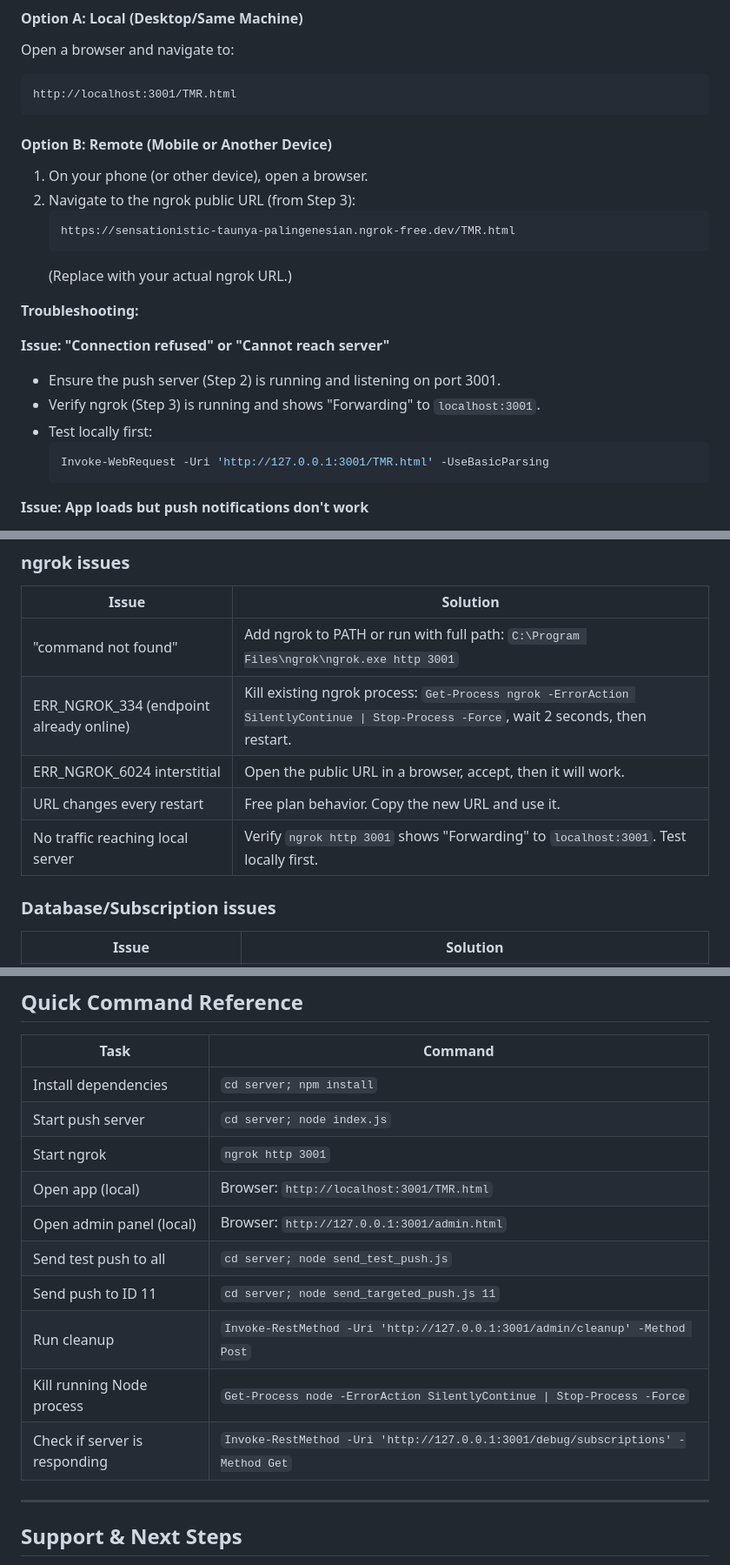
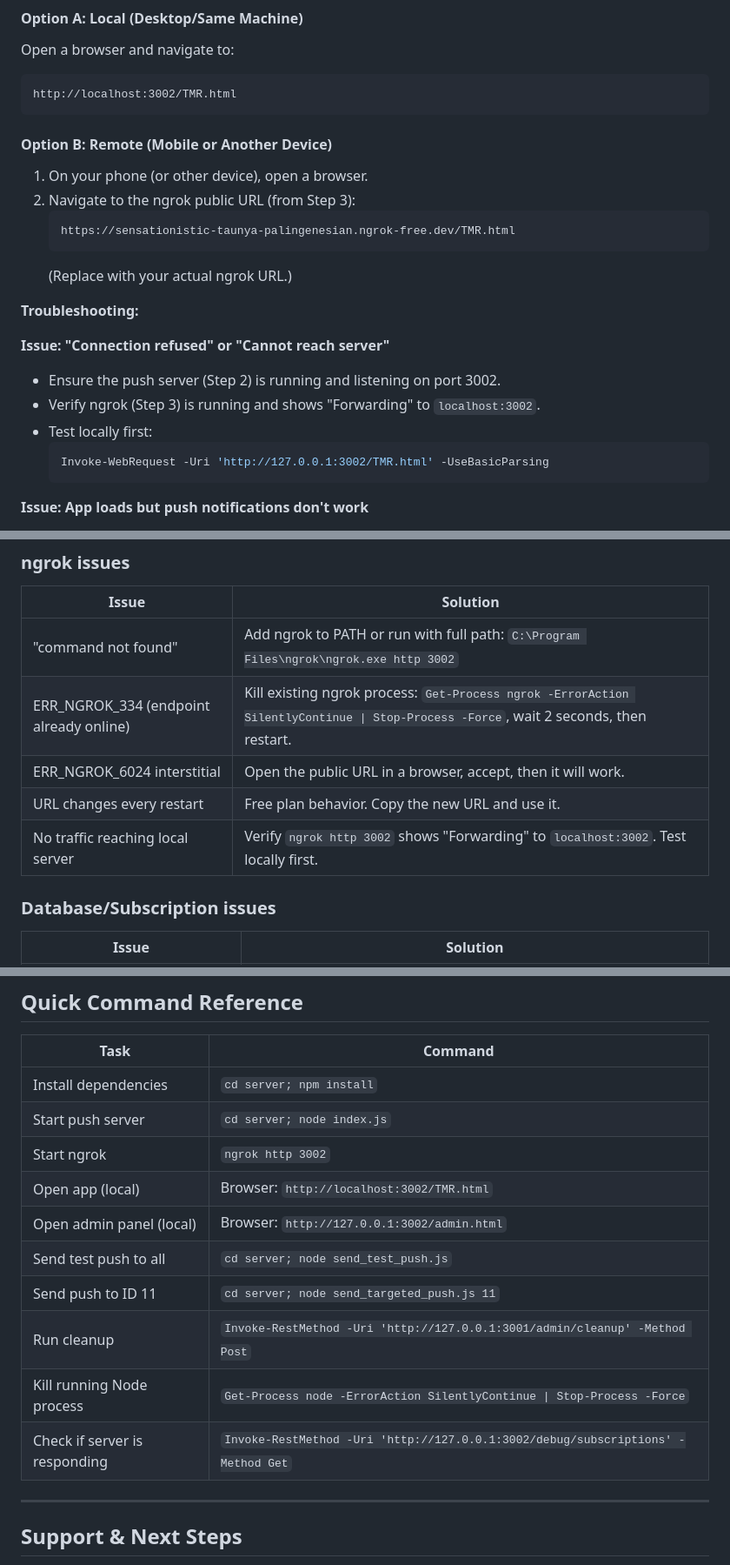
Before and after one commit to Thundo-isKing/TMR, a Markdown page: STARTUP_GUIDE.md, 3 parts joined by grey strips. Shown at 87% size. GitHub-like rendering.

````diff
--- a/STARTUP_GUIDE.md
+++ b/STARTUP_GUIDE.md
@@ -156,7 +156,7 @@ Forwarding                      https://sensationistic-taunya-palingenesian.ngro
 #### Option A: Local (Desktop/Same Machine)
 Open a browser and navigate to:
 ```
-http://localhost:3001/TMR.html
+http://localhost:3002/TMR.html
 ```
 
 #### Option B: Remote (Mobile or Another Device)
@@ -170,11 +170,11 @@ http://localhost:3001/TMR.html
 **Troubleshooting:**
 
 **Issue: "Connection refused" or "Cannot reach server"**
-- Ensure the push server (Step 2) is running and listening on port 3001.
-- Verify ngrok (Step 3) is running and shows "Forwarding" to `localhost:3001`.
+- Ensure the push server (Step 2) is running and listening on port 3002.
+- Verify ngrok (Step 3) is running and shows "Forwarding" to `localhost:3002`.
 - Test locally first:
   ```powershell
-  Invoke-WebRequest -Uri 'http://127.0.0.1:3001/TMR.html' -UseBasicParsing
+  Invoke-WebRequest -Uri 'http://127.0.0.1:3002/TMR.html' -UseBasicParsing
   ```
 
 **Issue: App loads but push notifications don't work**
@@ -293,11 +293,11 @@ Invoke-RestMethod -Uri 'http://127.0.0.1:3001/admin/send/11' -Method Post `
 
 | Issue | Solution |
 |-------|----------|
-| "command not found" | Add ngrok to PATH or run with full path: `C:\Program Files\ngrok\ngrok.exe http 3001` |
+| "command not found" | Add ngrok to PATH or run with full path: `C:\Program Files\ngrok\ngrok.exe http 3002` |
 | ERR_NGROK_334 (endpoint already online) | Kill existing ngrok process: `Get-Process ngrok -ErrorAction SilentlyContinue \| Stop-Process -Force`, wait 2 seconds, then restart. |
 | ERR_NGROK_6024 interstitial | Open the public URL in a browser, accept, then it will work. |
 | URL changes every restart | Free plan behavior. Copy the new URL and use it. |
-| No traffic reaching local server | Verify `ngrok http 3001` shows "Forwarding" to `localhost:3001`. Test locally first. |
+| No traffic reaching local server | Verify `ngrok http 3002` shows "Forwarding" to `localhost:3002`. Test locally first. |
 
 ### Database/Subscription issues
 
@@ -357,14 +357,14 @@ ngrok http 3002
 |------|---------|
 | Install dependencies | `cd server; npm install` |
 | Start push server | `cd server; node index.js` |
-| Start ngrok | `ngrok http 3001` |
-| Open app (local) | Browser: `http://localhost:3001/TMR.html` |
-| Open admin panel (local) | Browser: `http://127.0.0.1:3001/admin.html` |
+| Start ngrok | `ngrok http 3002` |
+| Open app (local) | Browser: `http://localhost:3002/TMR.html` |
+| Open admin panel (local) | Browser: `http://127.0.0.1:3002/admin.html` |
 | Send test push to all | `cd server; node send_test_push.js` |
 | Send push to ID 11 | `cd server; node send_targeted_push.js 11` |
 | Run cleanup | `Invoke-RestMethod -Uri 'http://127.0.0.1:3001/admin/cleanup' -Method Post` |
 | Kill running Node process | `Get-Process node -ErrorAction SilentlyContinue \| Stop-Process -Force` |
-| Check if server is responding | `Invoke-RestMethod -Uri 'http://127.0.0.1:3001/debug/subscriptions' -Method Get` |
+| Check if server is responding | `Invoke-RestMethod -Uri 'http://127.0.0.1:3002/debug/subscriptions' -Method Get` |
 
 ---
 
````
Also changed, not shown: other parts of STARTUP_GUIDE.md (+25 -18 lines).
